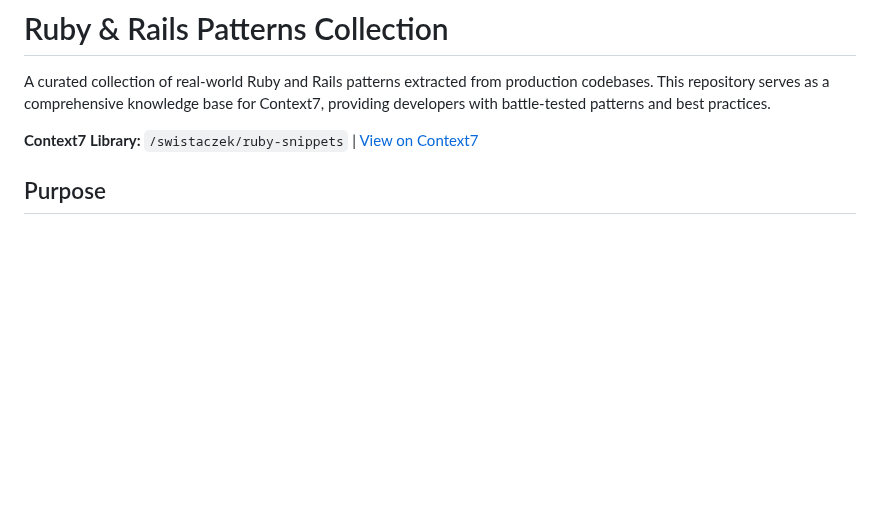
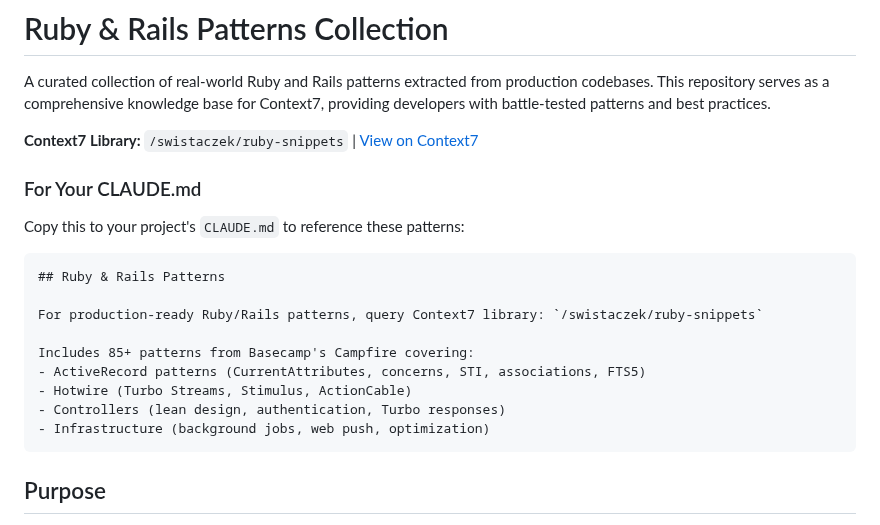
Before and after one commit to swistaczek/ruby-snippets, a Markdown page: README.md, the part around the change. GitHub-like rendering; blank space fills up the shorter version.

Commit message:
Add CLAUDE.md snippet for easy Context7 reference

````diff
--- a/README.md
+++ b/README.md
@@ -3,6 +3,22 @@
 A curated collection of real-world Ruby and Rails patterns extracted from production codebases. This repository serves as a comprehensive knowledge base for Context7, providing developers with battle-tested patterns and best practices.
 
 **Context7 Library:** `/swistaczek/ruby-snippets` | [View on Context7](https://context7.com/swistaczek/ruby-snippets)
+
+### For Your CLAUDE.md
+
+Copy this to your project's `CLAUDE.md` to reference these patterns:
+
+```markdown
+## Ruby & Rails Patterns
+
+For production-ready Ruby/Rails patterns, query Context7 library: `/swistaczek/ruby-snippets`
+
+Includes 85+ patterns from Basecamp's Campfire covering:
+- ActiveRecord patterns (CurrentAttributes, concerns, STI, associations, FTS5)
+- Hotwire (Turbo Streams, Stimulus, ActionCable)
+- Controllers (lean design, authentication, Turbo responses)
+- Infrastructure (background jobs, web push, optimization)
+```
 
 ## Purpose
 
````
